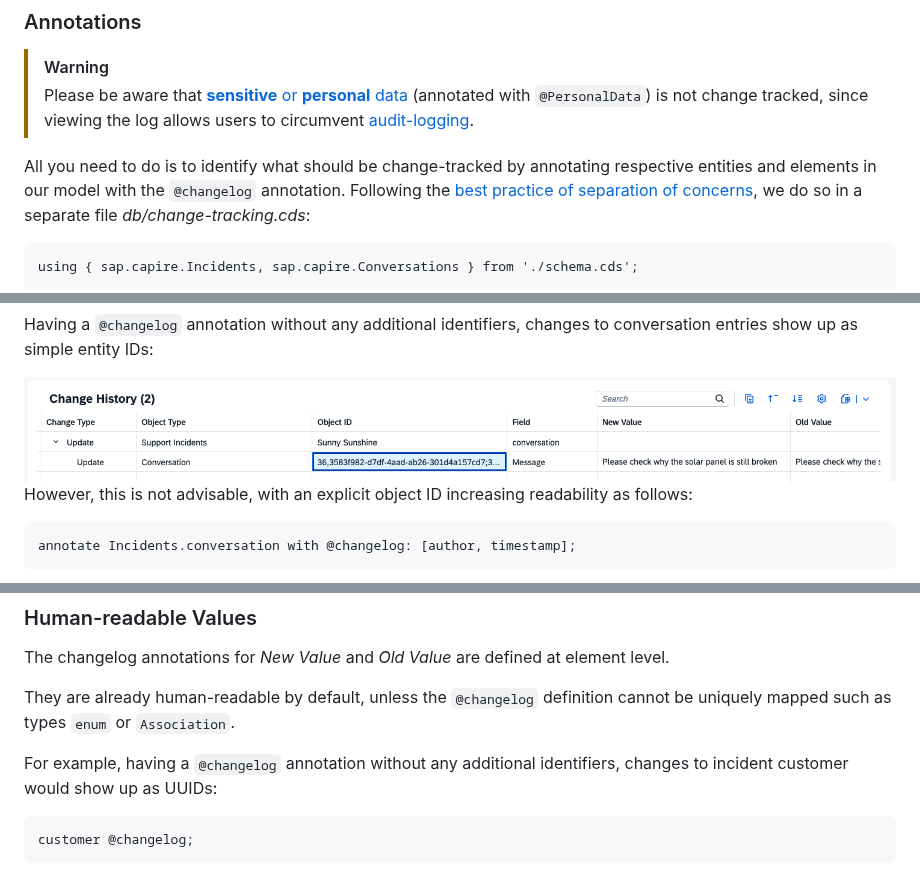
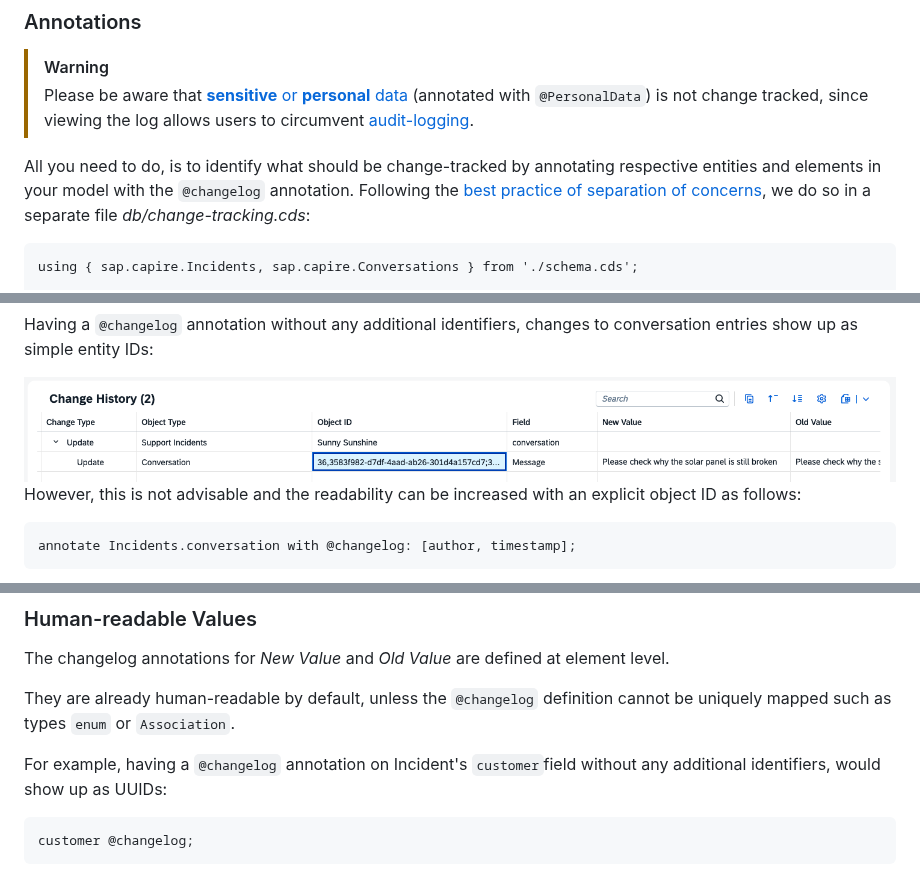
Before and after one commit to cap-js/change-tracking, a Markdown page: README.md, 3 parts joined by grey strips. Drawn GitHub-style.

````diff
--- a/README.md
+++ b/README.md
@@ -61,7 +62,7 @@ cds watch
 > [!WARNING]
 > Please be aware that [**sensitive** or **personal** data](https://cap.cloud.sap/docs/guides/data-privacy/annotations#annotating-personal-data) (annotated with `@PersonalData`) is not change tracked, since viewing the log allows users to circumvent [audit-logging](https://cap.cloud.sap/docs/guides/data-privacy/audit-logging#setup).
 
-All you need to do is to identify what should be change-tracked by annotating respective entities and elements in our model with the `@changelog` annotation. Following the [best practice of separation of concerns](https://cap.cloud.sap/docs/guides/domain-modeling#separation-of-concerns), we do so in a separate file _db/change-tracking.cds_:
+All you need to do, is to identify what should be change-tracked by annotating respective entities and elements in your model with the `@changelog` annotation. Following the [best practice of separation of concerns](https://cap.cloud.sap/docs/guides/domain-modeling#separation-of-concerns), we do so in a separate file _db/change-tracking.cds_:
 
 ```cds
 using { sap.capire.Incidents, sap.capire.Conversations } from './schema.cds';
@@ -127,7 +128,7 @@ Having a `@changelog` annotation without any additional identifiers, changes to
 
 <img width="1300" alt="change-history-id" src="_assets/changes-id-wbox.png">
 
-However, this is not advisable, with an explicit object ID increasing readability as follows:
+However, this is not advisable and the readability can be increased with an explicit object ID as follows:
 
 ```cds
 annotate Incidents.conversation with @changelog: [author, timestamp];
@@ -163,7 +164,7 @@ The changelog annotations for *New Value* and *Old Value* are defined at element
 
 They are already human-readable by default, unless the `@changelog` definition cannot be uniquely mapped such as types `enum` or `Association`.
 
-For example, having a `@changelog` annotation without any additional identifiers, changes to incident customer would show up as UUIDs:
+For example, having a `@changelog` annotation on Incident's `customer`field without any additional identifiers, would show up as UUIDs:
 
 ```cds
 customer @changelog;
````
Also changed, not shown: other parts of README.md (+54 -6 lines), _assets/changes-children.png (added).
